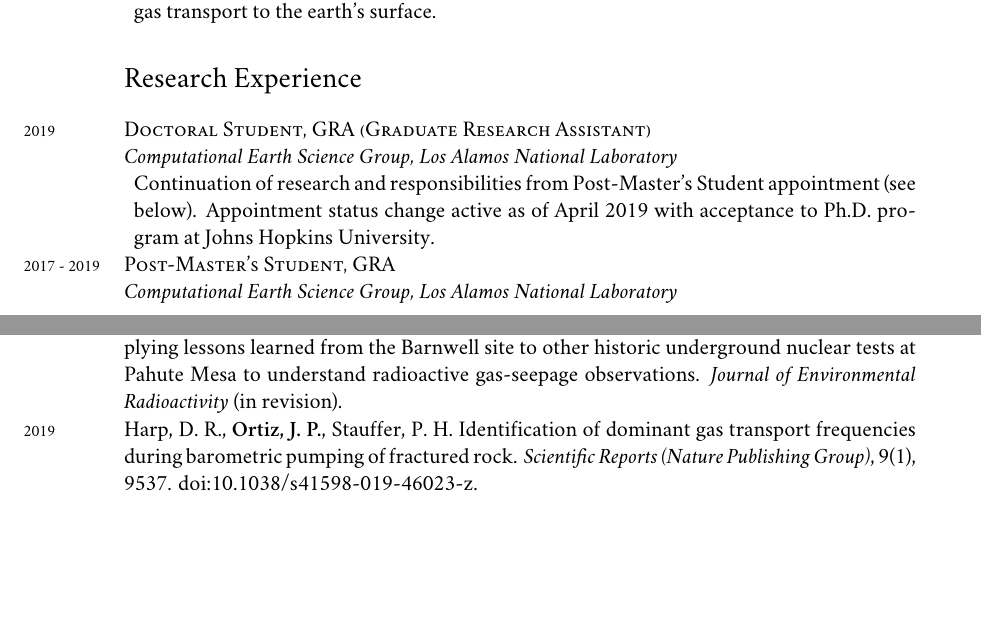
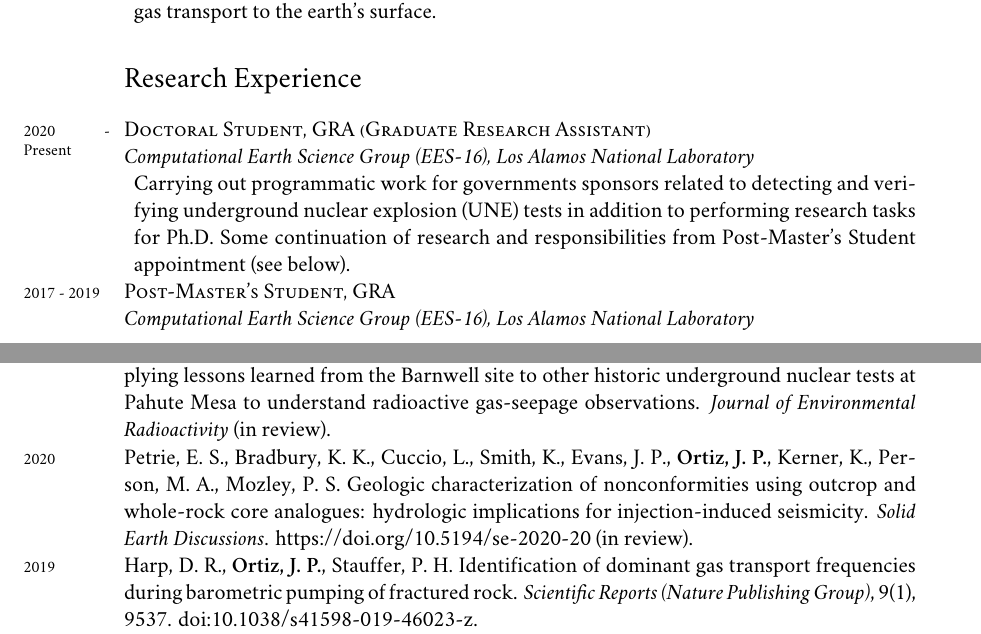
Before and after one commit to johnportiz14/cv, a LaTeX CV (john_ortiz_cv.tex): two parts of pages 1 and 4 of 6, joined at a grey line, cut so that both start at the same text, the shorter picture padded with empty space. Compiled offline with XeLaTeX; a missing font is replaced by an installed copy or a similar font.

Commit message:
Add Solid Earth 2020 paper.

```diff
--- a/john_ortiz_cv.tex
+++ b/john_ortiz_cv.tex
@@ -198,17 +198,17 @@
 %-----------------------RESEARCH EXPERIENCE---------------------------
 \section*{Research Experience}
 \noindent
-%\years{2017 - present}\textit{Post-Master's Researcher}\\
-\years{2019}\textsc{Doctoral Student, GRA (Graduate Research Assistant)}\\
-\textit{Computational Earth Science Group, Los Alamos National Laboratory}
+\years{2020 - Present}\textsc{Doctoral Student, GRA (Graduate Research Assistant)}\\
+\textit{Computational Earth Science Group (EES-16), Los Alamos National Laboratory}
 \begin{adjustwidth}{5pt}{0pt}
-	Continuation of research and responsibilities from Post-Master's Student
-	appointment (see below). Appointment status change active as of April 2019
-	with acceptance to Ph.D. program at Johns Hopkins University.
+	Carrying out programmatic work for governments sponsors related to detecting
+	and verifying underground nuclear explosion (UNE) tests in addition to
+	performing research tasks for Ph.D. Some  continuation of research and
+	responsibilities from Post-Master's Student appointment (see below).
 \end{adjustwidth}
 
 \years{2017 - 2019}\textsc{Post-Master's Student, GRA}\\
-\textit{Computational Earth Science Group, Los Alamos National Laboratory}
+\textit{Computational Earth Science Group (EES-16), Los Alamos National Laboratory}
 \begin{adjustwidth}{5pt}{0pt}
 	Developed numerical approaches for detecting and verifying underground
 	nuclear explosion (UNE) tests. Projects includes simulating
@@ -323,7 +323,12 @@ academic study).
 P.}, Stauffer, P. H. Beyond Barnwell: Applying lessons learned from the
 Barnwell site to other historic underground nuclear tests at Pahute Mesa to
 understand radioactive gas-seepage observations. \emph{Journal of Environmental
-Radioactivity} (in revision).\\
+Radioactivity} (in review).\\
+\years{2020}Petrie, E. S., Bradbury, K. K., Cuccio, L., Smith, K., Evans, J.
+P., \textbf{Ortiz, J. P.}, Kerner, K., Person, M. A., Mozley, P. S.
+Geologic characterization of nonconformities using outcrop and whole-rock core
+analogues: hydrologic implications for injection-induced seismicity.
+\emph{Solid Earth Discussions}. https://doi.org/10.5194/se-2020-20 (in review).\\
 \years{2019}Harp, D. R., \textbf{Ortiz, J. P.}, Stauffer, P. H. Identification
 of dominant gas transport frequencies during barometric pumping of fractured
 rock. \emph{Scientific Reports (Nature Publishing Group)}, 9(1), 9537.
```
Also changed, not shown: john_ortiz_cv.pdf, john_ortiz_cv.tex (2 more changed lines), 2 other files.
